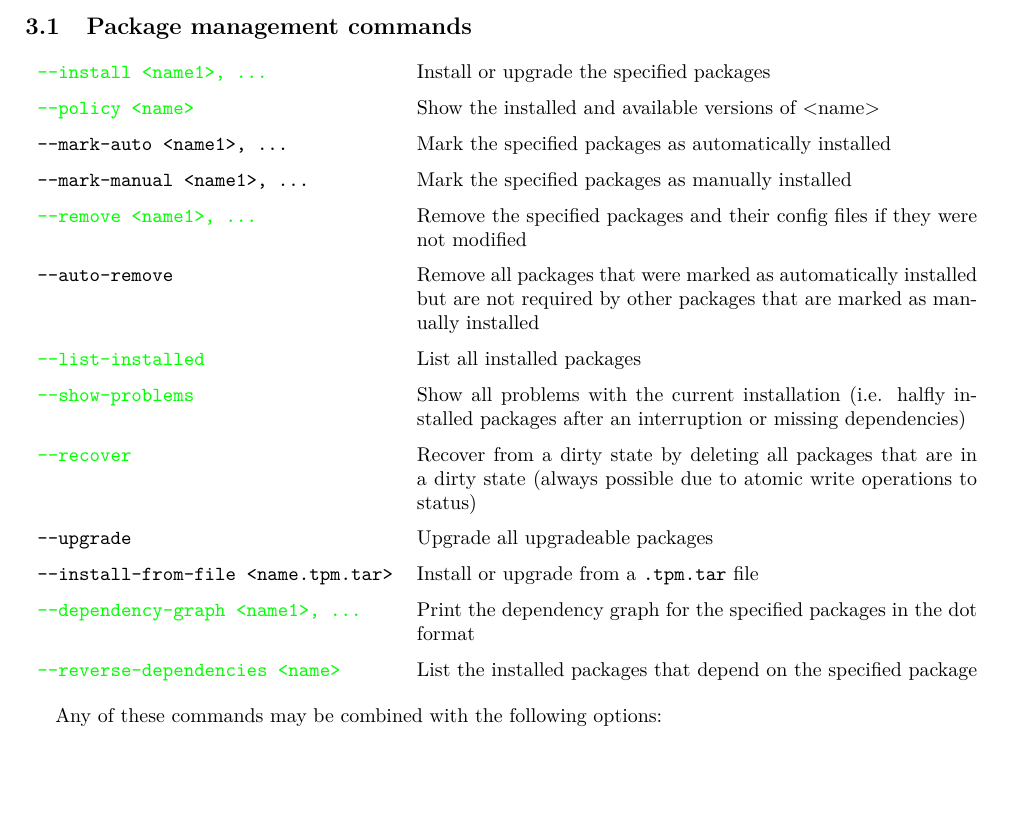
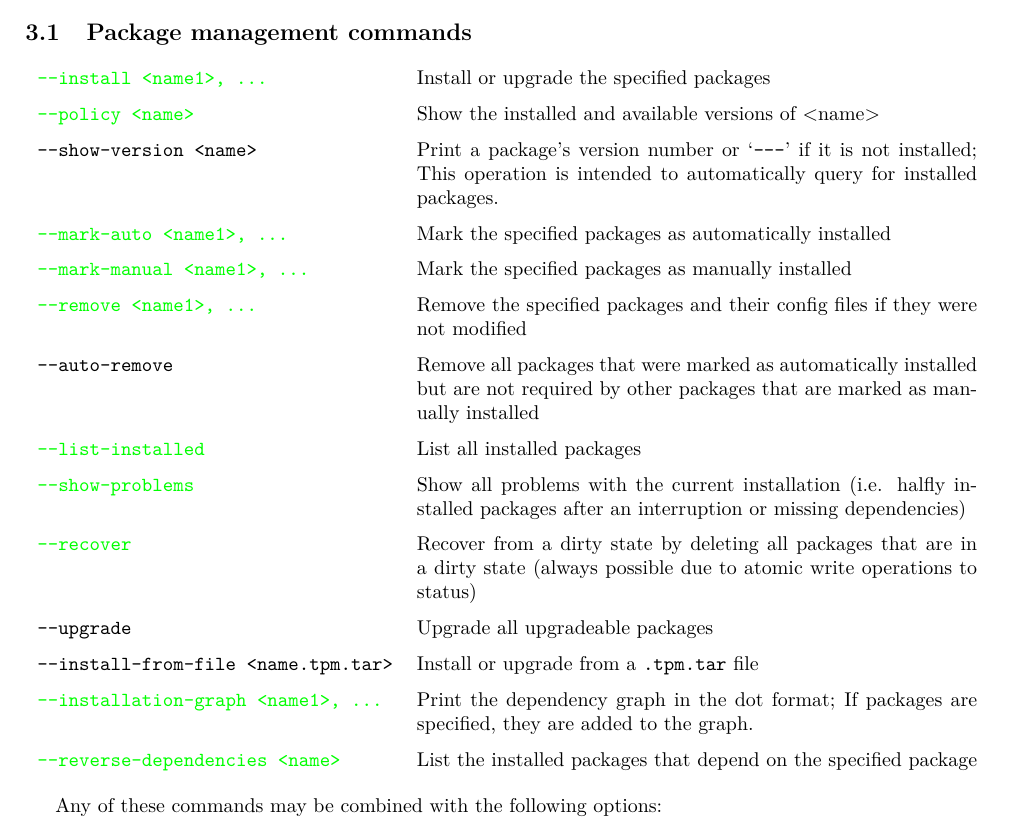
Before and after one commit to erbth/TPM, a LaTeX document (doc/dev.LaTeX/dev.tex): part of page 3 of 6, cut so that both start at the same text, the shorter picture padded with empty space. Compiled offline with pdfLaTeX.

Commit message:
Installing and changing looks good

```diff
--- a/doc/dev.LaTeX/dev.tex
+++ b/doc/dev.LaTeX/dev.tex
@@ -96,9 +96,11 @@
 
 		\green{\texttt{-{}-policy <name>}} & Show the installed and available versions of <name> \\
 
-		\texttt{-{}-mark-auto <name1>, \dots} & Mark the specified packages as automatically installed \\
+		\texttt{-{}-show-version <name>} & Print a package's version number or `\texttt{-{}-{}-}' if it is not installed; This operation is intended to automatically query for installed packages. \\
 
-		\texttt{-{}-mark-manual <name1>, \dots} & Mark the specified packages as manually installed \\
+		\green{\texttt{-{}-mark-auto <name1>, \dots}} & Mark the specified packages as automatically installed \\
+
+		\green{\texttt{-{}-mark-manual <name1>, \dots}} & Mark the specified packages as manually installed \\
 
 		\green{\texttt{-{}-remove <name1>, \dots}} & Remove the specified packages and their config files if they were not modified \\
 
@@ -114,7 +116,7 @@
 
 		\texttt{-{}-install-from-file <name.tpm.tar>} & Install or upgrade from a \texttt{.tpm.tar} file \\
 
-		\green{\texttt{-{}-dependency-graph <name1>, \dots}} & Print the dependency graph for the specified packages in the dot format \\
+		\green{\texttt{-{}-installation-graph <name1>, \dots}} & Print the dependency graph in the dot format; If packages are specified, they are added to the graph. \\
 
 		\green{\texttt{-{}-reverse-dependencies <name>}} & List the installed packages that depend on the specified package \\
 
```
Also changed, not shown: Makefile, 16 other files.
